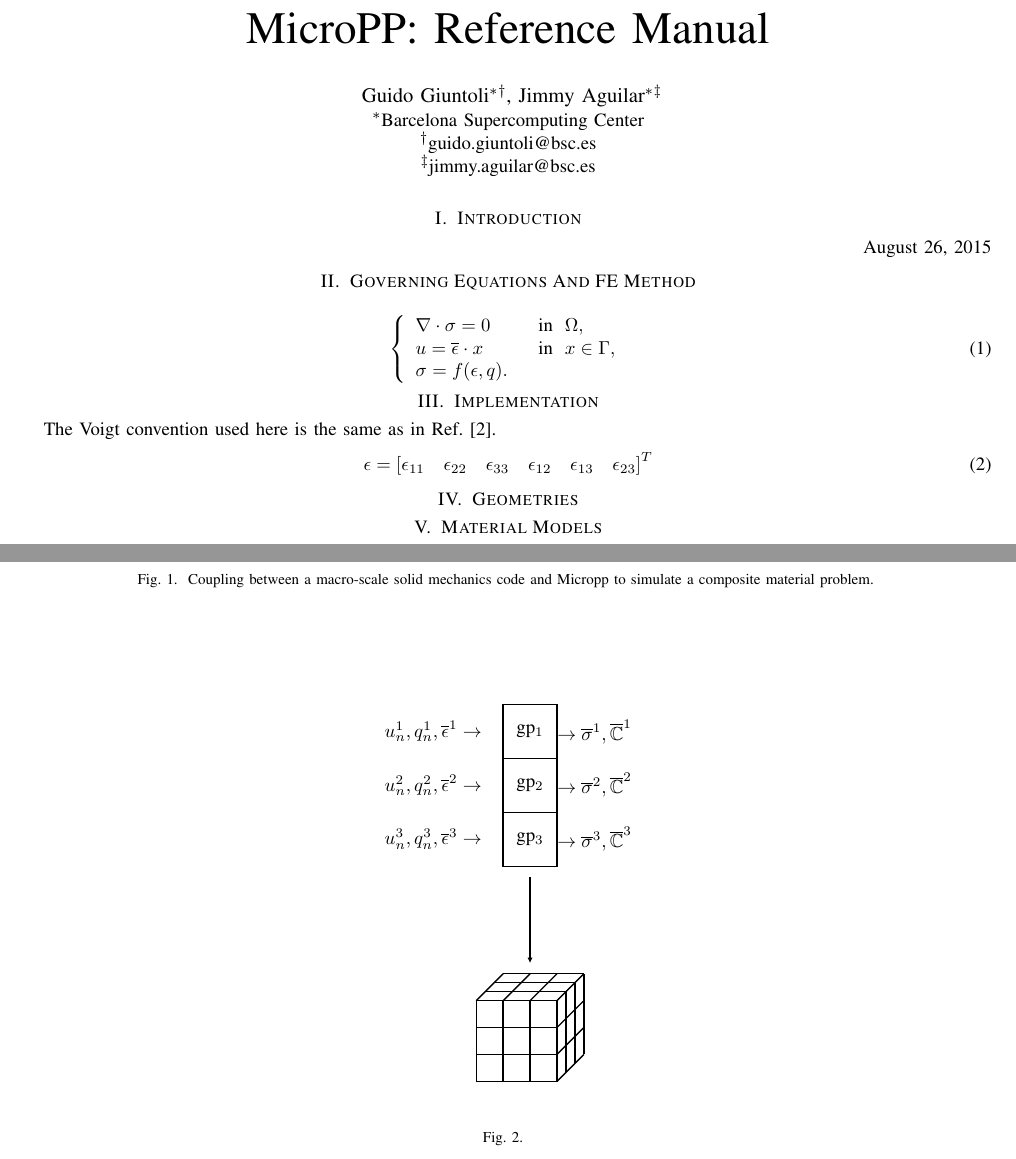
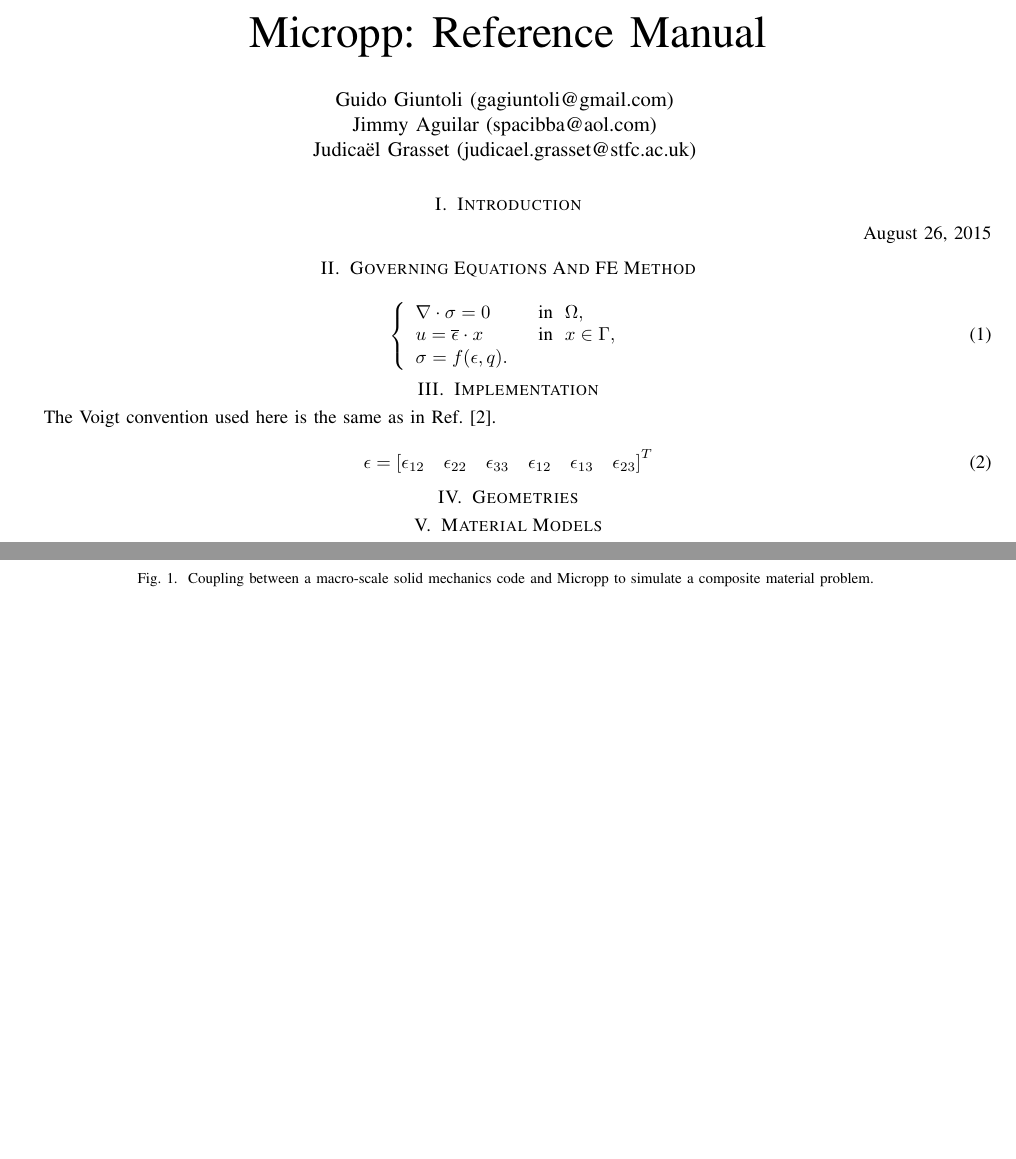
Before and after one commit to gagiuntoli/Micropp, a LaTeX paper (doc/manual.tex): two parts of pages 1 and 2 of 6, joined at a grey line, cut so that both start at the same text, the shorter picture padded with empty space. Compiled offline with pdfLaTeX; a missing font is replaced by an installed copy or a similar font; a LaTeX package or settings file that is missing is left out.

Commit message:
Cleaning a bit

```diff
--- a/doc/manual.tex
+++ b/doc/manual.tex
@@ -4,12 +4,13 @@
 \usepackage{algorithmic}
 \usepackage{amsmath}
 \usepackage{amssymb}
-\RequirePackage{amsfonts}
+\usepackage{amsfonts}
 \usepackage{siunitx}
 \usepackage{standalone}
 \usepackage{tikz}
 \usetikzlibrary{matrix,backgrounds,calc,shapes,arrows,arrows.meta,fit,positioning}
 \usetikzlibrary{chains,shapes.multipart}
+
 \usepackage{pgfplots, pgfplotstable}
 \usepgfplotslibrary{units}
 \usepackage{xcolor}
@@ -46,14 +47,23 @@
 
 \begin{document}
 
-\title{MicroPP: Reference Manual}
+\title{Micropp: Reference Manual}
 
-\author{\IEEEauthorblockN{
-	Guido Giuntoli\IEEEauthorrefmark{1}\IEEEauthorrefmark{2},
-	Jimmy Aguilar\IEEEauthorrefmark{1}\IEEEauthorrefmark{3}}
-\IEEEauthorblockA{\IEEEauthorrefmark{1}Barcelona Supercomputing Center}
-\IEEEauthorblockA{\IEEEauthorrefmark{2}guido.giuntoli@bsc.es}
-\IEEEauthorblockA{\IEEEauthorrefmark{3}jimmy.aguilar@bsc.es}}
+%\author{\IEEEauthorblockN{
+%	Guido Giuntoli\IEEEauthorrefmark{1}\IEEEauthorrefmark{3},
+%	Jimmy Aguilar\IEEEauthorrefmark{1}\IEEEauthorrefmark{4}
+%	Judica\"el Grasset\IEEEauthorrefmark{2}\IEEEauthorrefmark{5}}
+%\IEEEauthorblockA{\IEEEauthorrefmark{1}Barcelona Supercomputing Center, Spain}
+%\IEEEauthorblockA{\IEEEauthorrefmark{2}STFC Daresbury Laboratory, UK}
+%\IEEEauthorblockA{\IEEEauthorrefmark{3}guido.giuntoli@bsc.es}
+%\IEEEauthorblockA{\IEEEauthorrefmark{4}jimmy.aguilar@bsc.es}
+%\IEEEauthorblockA{\IEEEauthorrefmark{5}judicael.grasset@stfc.ac.uk}}
+
+\author{
+Guido Giuntoli (gagiuntoli@gmail.com) \\
+Jimmy Aguilar (spacibba@aol.com) \\
+Judica\"el Grasset (judicael.grasset@stfc.ac.uk)
+}
 
 \maketitle
 
@@ -79,16 +89,10 @@
 
 \section{Implementation}
 
-\begin{figure}[!htbp]
-	\centering
-	\resizebox{5cm}{!}{\input{figures/work_basis.tikz}}
-	\vspace{0.5cm}
-	\caption{\label{fig:comp_scheme}}
-\end{figure}
+The Voigt convention used here is the same as in Ref.~\cite{simo}.
 
-The Voigt convention used here is the same as in Ref.~\cite{simo}.
 \begin{equation}
-\epsilon = \left[\epsilon_{11} \quad \epsilon_{22} \quad \epsilon_{33} \quad \epsilon_{12} \quad \epsilon_{13} \quad \epsilon_{23} \right]^T
+\epsilon = \left[\epsilon_{12} \quad \epsilon_{22} \quad \epsilon_{33} \quad \epsilon_{12} \quad \epsilon_{13} \quad \epsilon_{23} \right]^T
 \end{equation}
 
 \section{Geometries}
```
Also changed, not shown: doc/Sections/benchmarks.tex (+0 -1 lines), README.md, doc/Makefile (added), doc/manual.tex (1 more changed lines), 1 other file.
